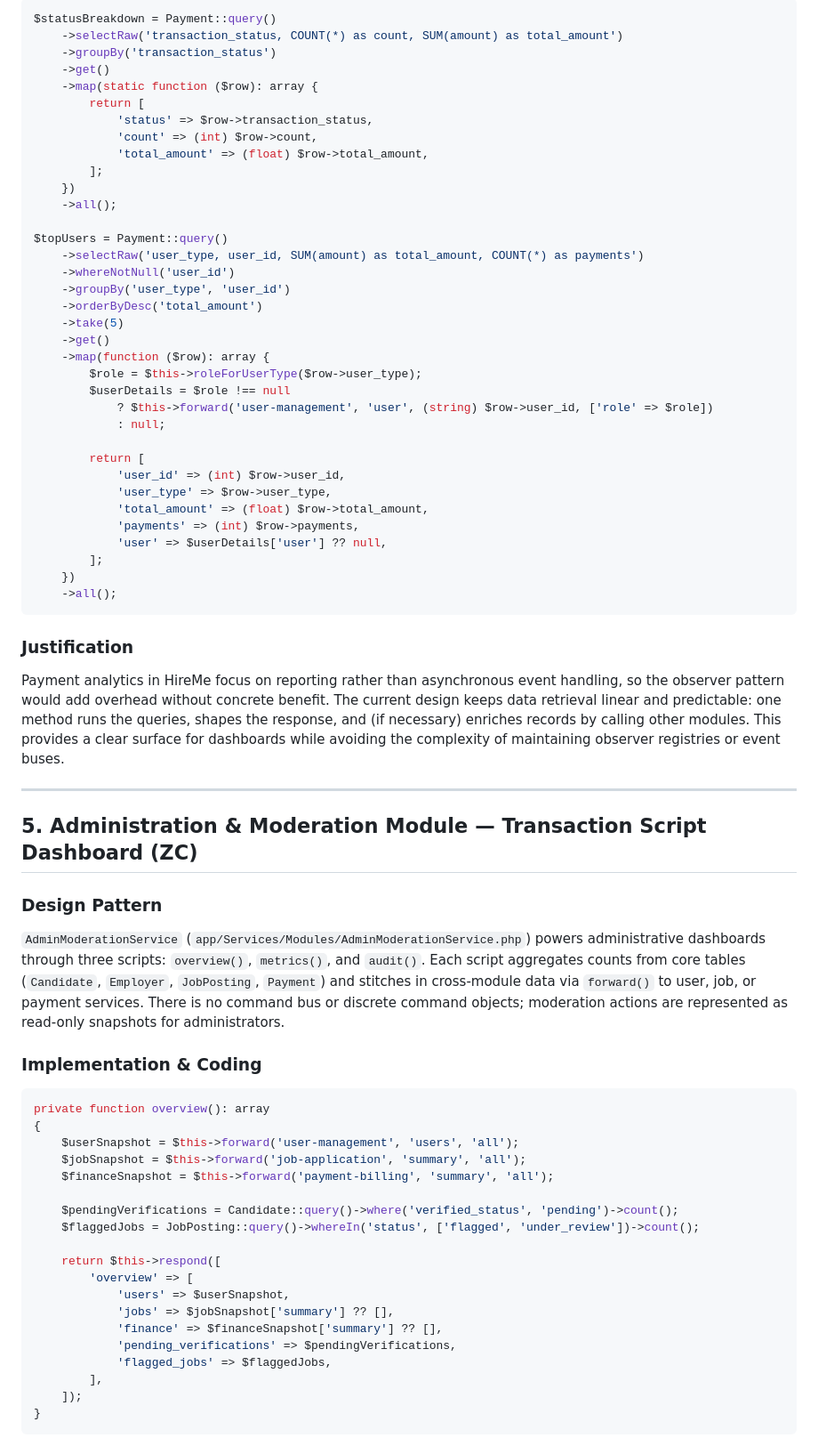
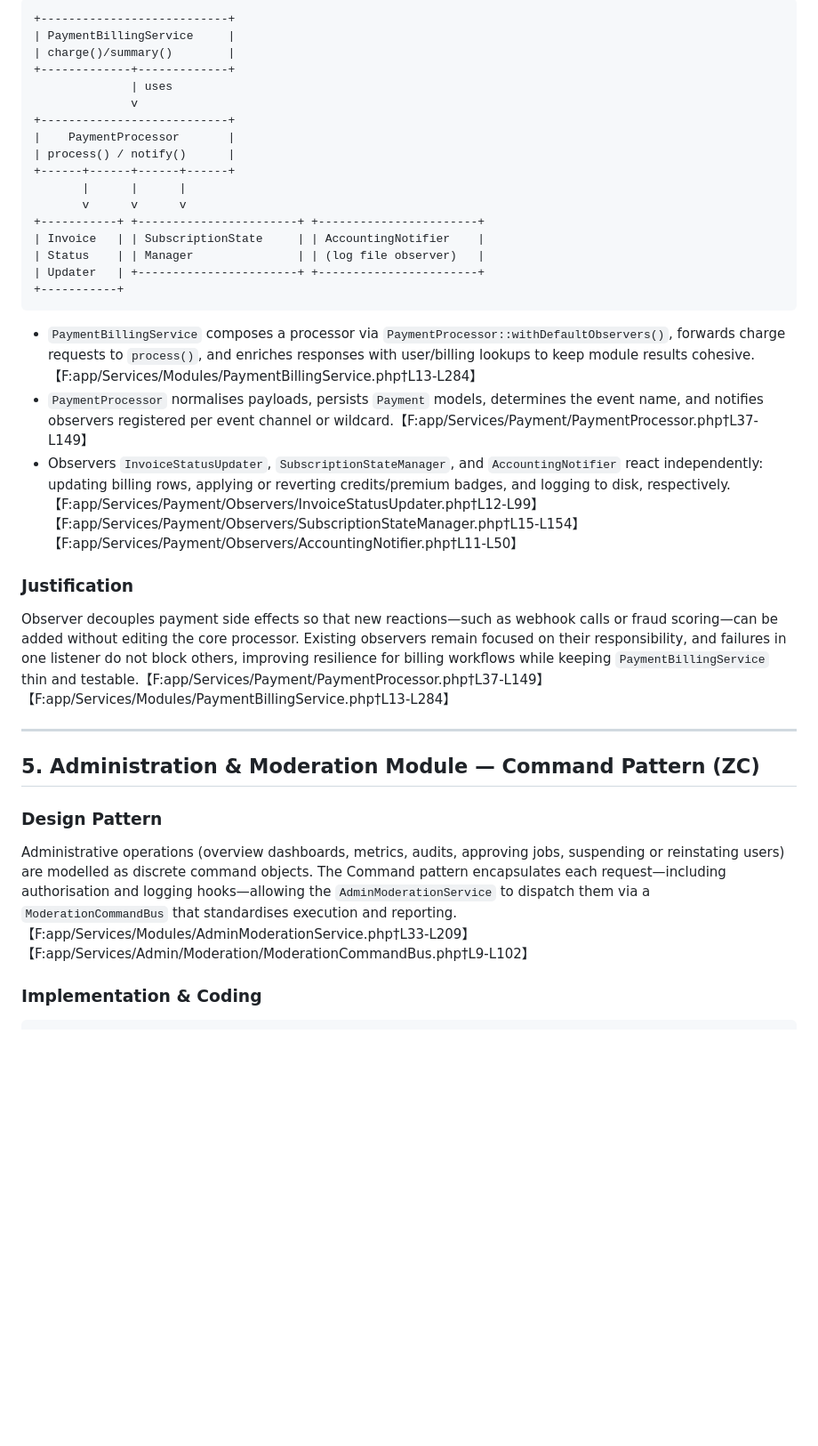
Before and after one commit to Brian-C69/HireMe, a Markdown page: DesignPattern.md, the part around one of its changes. Shown at 89% size. Drawn GitHub-style; blank space fills up the shorter version.

````diff
--- a/DesignPattern.md
+++ b/DesignPattern.md
@@ -279,72 +117,35 @@ private function showPayment(?string $id): array
 ```
-
-```php
-$statusBreakdown = Payment::query()
-    ->selectRaw('transaction_status, COUNT(*) as count, SUM(amount) as total_amount')
-    ->groupBy('transaction_status')
-    ->get()
-    ->map(static function ($row): array {
-        return [
-            'status' => $row->transaction_status,
-            'count' => (int) $row->count,
-            'total_amount' => (float) $row->total_amount,
-        ];
-    })
-    ->all();
-
-$topUsers = Payment::query()
-    ->selectRaw('user_type, user_id, SUM(amount) as total_amount, COUNT(*) as payments')
-    ->whereNotNull('user_id')
-    ->groupBy('user_type', 'user_id')
-    ->orderByDesc('total_amount')
-    ->take(5)
-    ->get()
-    ->map(function ($row): array {
-        $role = $this->roleForUserType($row->user_type);
-        $userDetails = $role !== null
-            ? $this->forward('user-management', 'user', (string) $row->user_id, ['role' => $role])
-            : null;
-
-        return [
-            'user_id' => (int) $row->user_id,
-            'user_type' => $row->user_type,
-            'total_amount' => (float) $row->total_amount,
-            'payments' => (int) $row->payments,
-            'user' => $userDetails['user'] ?? null,
-        ];
-    })
-    ->all();
++---------------------------+
+| PaymentBillingService     |
+| charge()/summary()        |
++-------------+-------------+
+              | uses
+              v
++---------------------------+
+|    PaymentProcessor       |
+| process() / notify()      |
++------+------+------+------+
+       |      |      |
+       v      v      v
++-----------+ +-----------------------+ +-----------------------+
+| Invoice   | | SubscriptionState     | | AccountingNotifier    |
+| Status    | | Manager               | | (log file observer)   |
+| Updater   | +-----------------------+ +-----------------------+
++-----------+
 ```
+- `PaymentBillingService` composes a processor via `PaymentProcessor::withDefaultObservers()`, forwards charge requests to `process()`, and enriches responses with user/billing lookups to keep module results cohesive.【F:app/Services/Modules/PaymentBillingService.php†L13-L284】
+- `PaymentProcessor` normalises payloads, persists `Payment` models, determines the event name, and notifies observers registered per event channel or wildcard.【F:app/Services/Payment/PaymentProcessor.php†L37-L149】
+- Observers `InvoiceStatusUpdater`, `SubscriptionStateManager`, and `AccountingNotifier` react independently: updating billing rows, applying or reverting credits/premium badges, and logging to disk, respectively.【F:app/Services/Payment/Observers/InvoiceStatusUpdater.php†L12-L99】【F:app/Services/Payment/Observers/SubscriptionStateManager.php†L15-L154】【F:app/Services/Payment/Observers/AccountingNotifier.php†L11-L50】
 
 ### Justification
-Payment analytics in HireMe focus on reporting rather than asynchronous event handling, so the observer pattern would add overhead without concrete benefit. The current design keeps data retrieval linear and predictable: one method runs the queries, shapes the response, and (if necessary) enriches records by calling other modules. This provides a clear surface for dashboards while avoiding the complexity of maintaining observer registries or event buses.
+Observer decouples payment side effects so that new reactions—such as webhook calls or fraud scoring—can be added without editing the core processor. Existing observers remain focused on their responsibility, and failures in one listener do not block others, improving resilience for billing workflows while keeping `PaymentBillingService` thin and testable.【F:app/Services/Payment/PaymentProcessor.php†L37-L149】【F:app/Services/Modules/PaymentBillingService.php†L13-L284】
 
 ---
 
-## 5. Administration & Moderation Module — Transaction Script Dashboard (ZC)
+## 5. Administration & Moderation Module — Command Pattern (ZC)
 
 ### Design Pattern
-`AdminModerationService` (`app/Services/Modules/AdminModerationService.php`) powers administrative dashboards through three scripts: `overview()`, `metrics()`, and `audit()`. Each script aggregates counts from core tables (`Candidate`, `Employer`, `JobPosting`, `Payment`) and stitches in cross-module data via `forward()` to user, job, or payment services. There is no command bus or discrete command objects; moderation actions are represented as read-only snapshots for administrators.
+Administrative operations (overview dashboards, metrics, audits, approving jobs, suspending or reinstating users) are modelled as discrete command objects. The Command pattern encapsulates each request—including authorisation and logging hooks—allowing the `AdminModerationService` to dispatch them via a `ModerationCommandBus` that standardises execution and reporting.【F:app/Services/Modules/AdminModerationService.php†L33-L209】【F:app/Services/Admin/Moderation/ModerationCommandBus.php†L9-L102】
 
 ### Implementation & Coding
-```php
-private function overview(): array
-{
-    $userSnapshot = $this->forward('user-management', 'users', 'all');
-    $jobSnapshot = $this->forward('job-application', 'summary', 'all');
-    $financeSnapshot = $this->forward('payment-billing', 'summary', 'all');
-
-    $pendingVerifications = Candidate::query()->where('verified_status', 'pending')->count();
-    $flaggedJobs = JobPosting::query()->whereIn('status', ['flagged', 'under_review'])->count();
-
-    return $this->respond([
-        'overview' => [
-            'users' => $userSnapshot,
-            'jobs' => $jobSnapshot['summary'] ?? [],
-            'finance' => $financeSnapshot['summary'] ?? [],
-            'pending_verifications' => $pendingVerifications,
-            'flagged_jobs' => $flaggedJobs,
-        ],
-    ]);
-}
 ```
````
Also changed, not shown: other parts of DesignPattern.md (+111 -271 lines).
